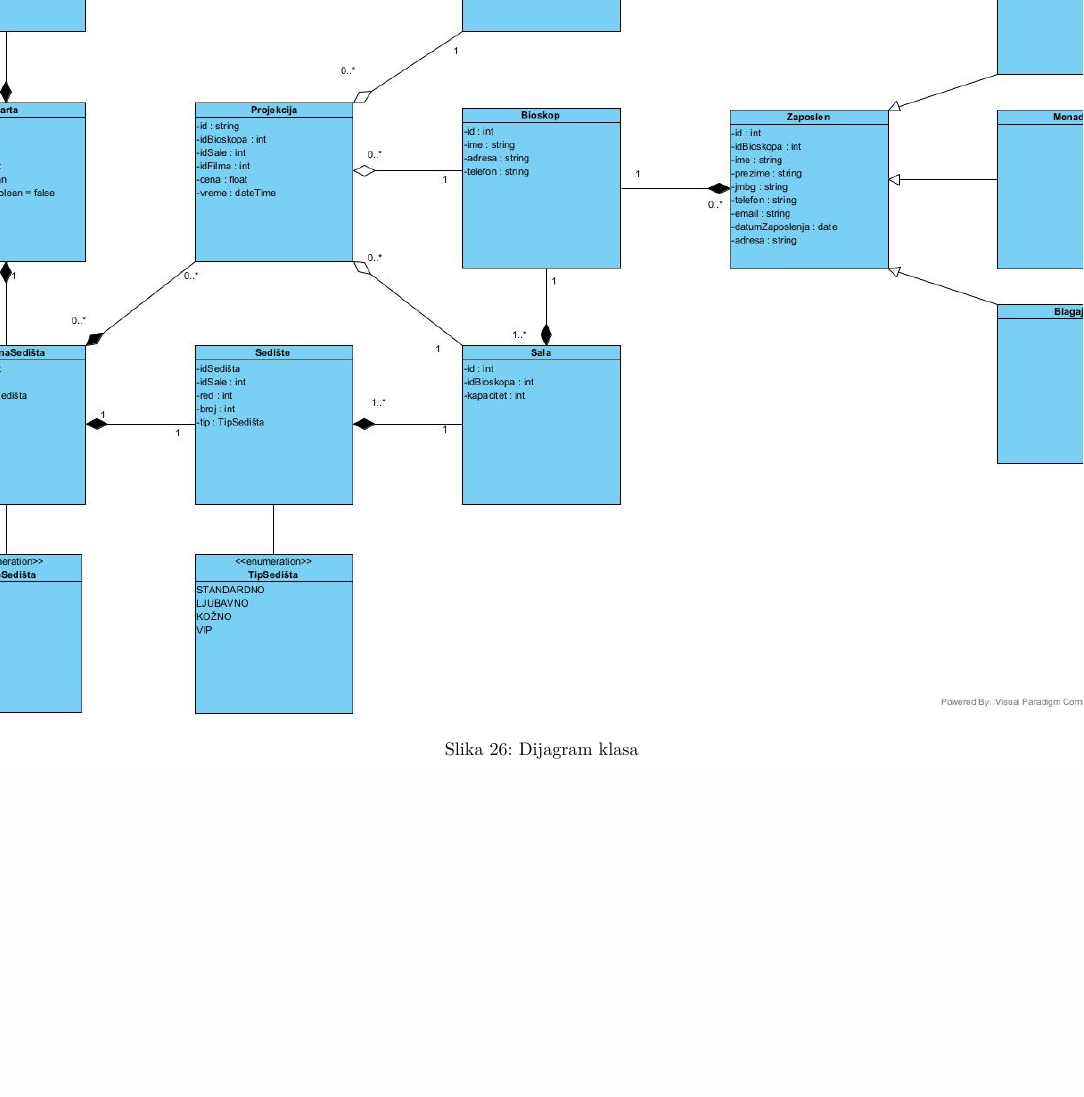
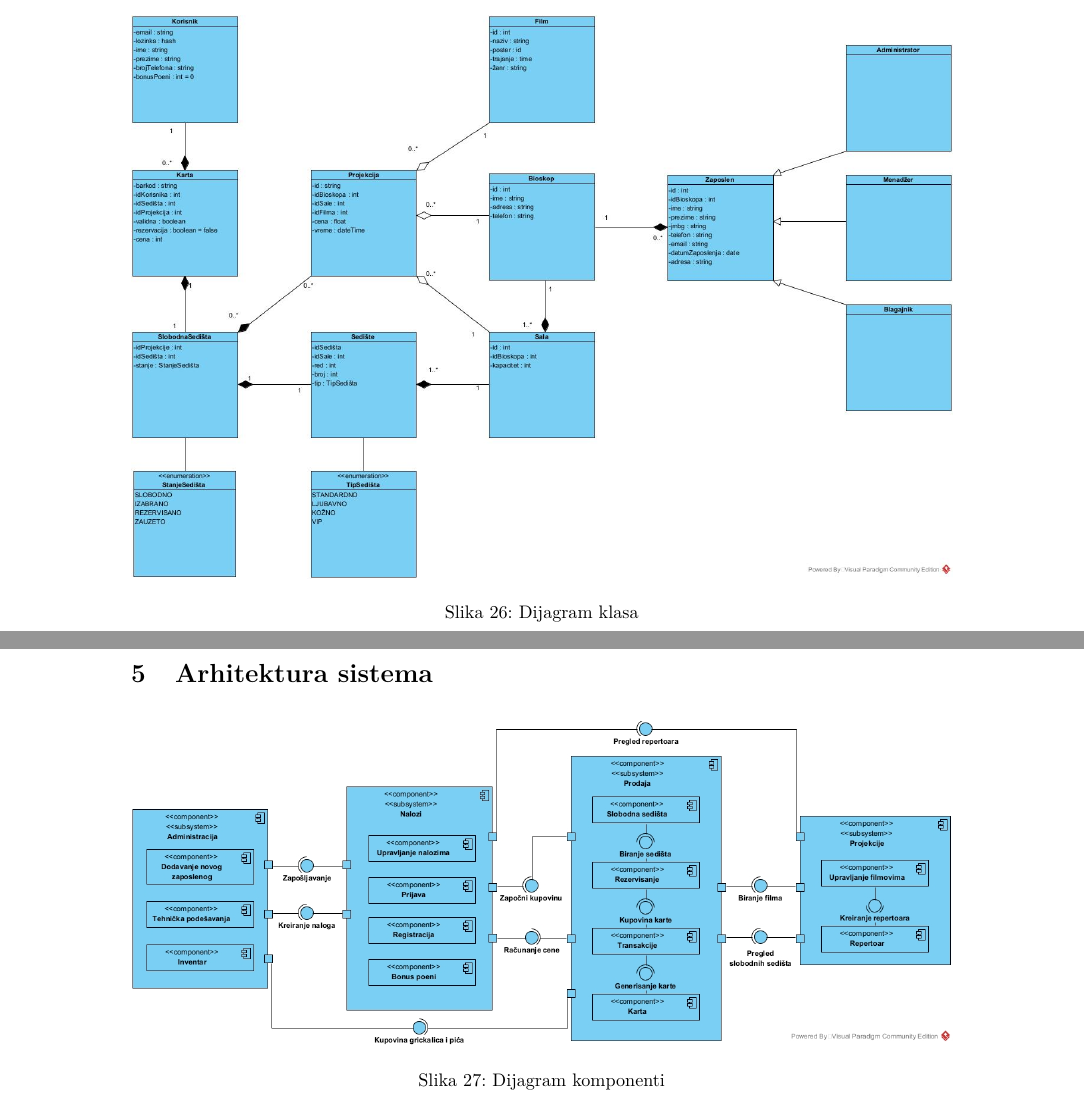
Before and after one commit to andjixi/apsolutniBioskop, a LaTeX document (main.tex): part of page 41 of 41 before the commit and two parts of pages 40 and 41 of 41 after it, the two joined at a grey line, cut so that both start at the same text, the shorter picture padded with empty space. Compiled offline with pdfLaTeX.

Commit message:
Dodat dijagram komponenti

```diff
--- a/main.tex
+++ b/main.tex
@@ -282,10 +282,18 @@ stanje & StanjeSedišta & Trenutni status (Slobodno, Zauzeto, itd.). \\ \hline
 \begin{figure}[h!]
     \centering
     \makebox[\textwidth][c]{
-        \includegraphics[width=1.5\textwidth]{dijagram_klasa.jpg}
+        \includegraphics[width=1.0\textwidth]{dijagram_klasa.jpg}
     }
     \caption{Dijagram klasa}
     \label{fig:dijagram_klasa}
 \end{figure}
 
+\section{Arhitektura sistema}
+\begin{figure}[h]
+    \centering
+    \includegraphics[width=1\textwidth]{dijagram_komponenti.jpg}
+    \caption{Dijagram komponenti}
+    \label{fig:dijagram_komponenti}
+\end{figure}
+
 \end{document}
```
Also changed, not shown: dijagram_komponenti.jpg (added), 2 other files.
